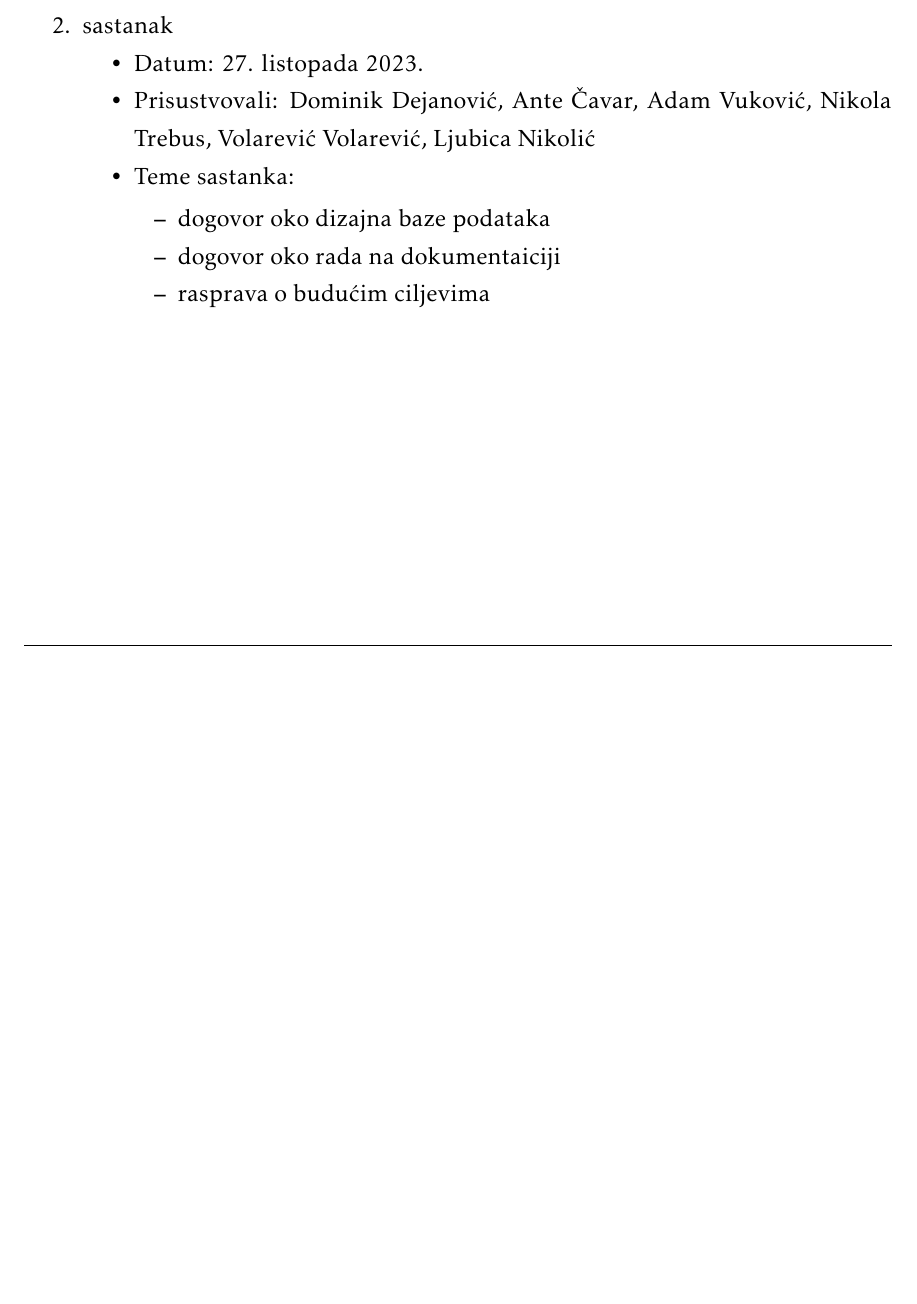
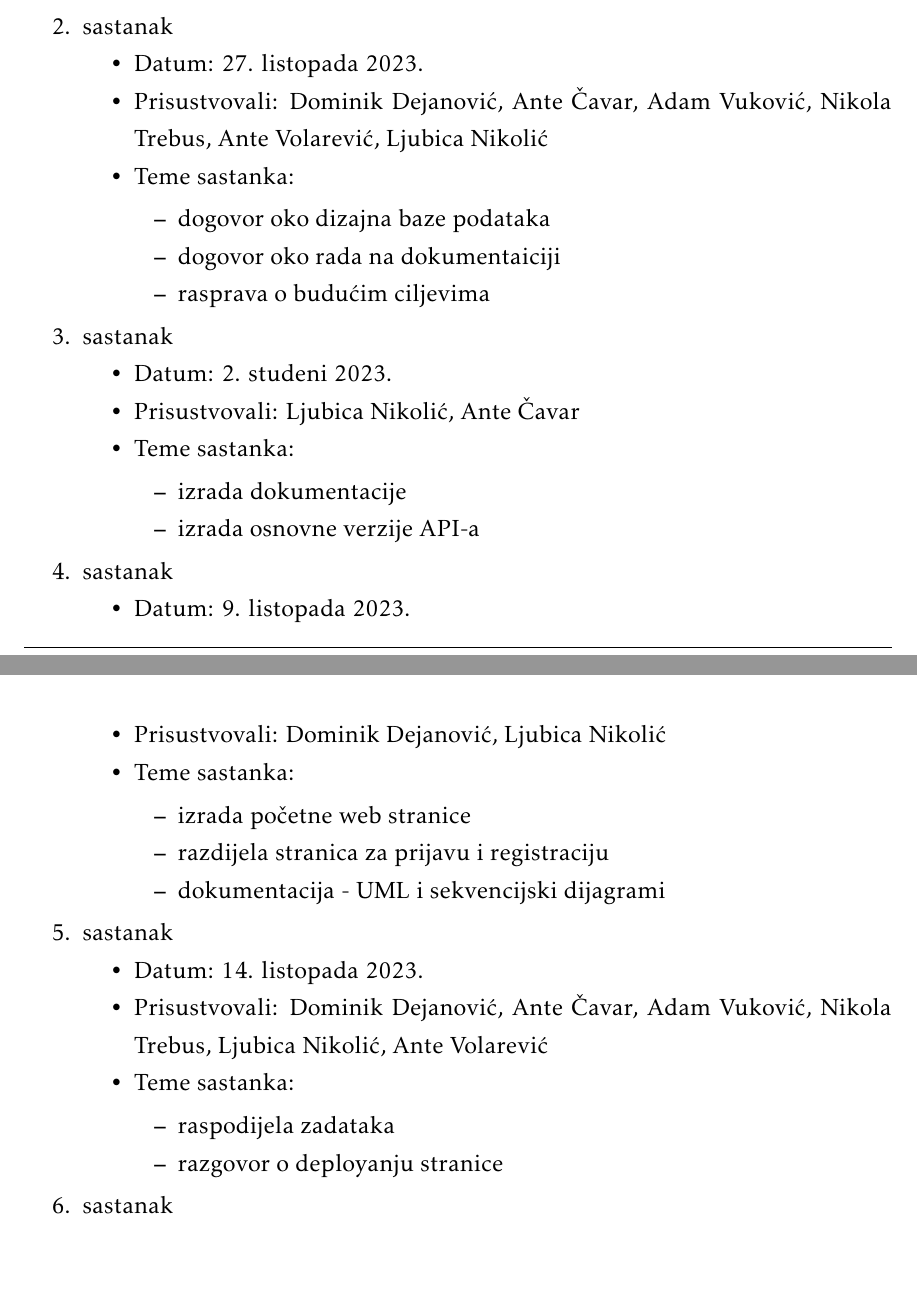
Before and after one commit to ReflexLevel0/CulinaryChaosCrew, a LaTeX document (dokumentacija/PROGI_ProjektnaDokumentacija.tex, which reads dokumentacija/Dodatak.tex): part of page 43 of 46 before the commit and two parts of pages 43 and 44 of 47 after it, the two joined at a grey line, cut so that both start at the same text, the shorter picture padded with empty space. Compiled offline with pdfLaTeX.

Commit message:
Updated meeting history + updated hours worked

```diff
--- a/dokumentacija/Dodatak.tex
+++ b/dokumentacija/Dodatak.tex
@@ -24,7 +24,7 @@
 			\item  sastanak
 			\item[] \begin{packed_item}
 				\item Datum: 27. listopada 2023.
-				\item Prisustvovali: Dominik Dejanović, Ante Čavar, Adam Vuković, Nikola Trebus, Volarević Volarević, Ljubica Nikolić
+				\item Prisustvovali: Dominik Dejanović, Ante Čavar, Adam Vuković, Nikola Trebus, Ante Volarević, Ljubica Nikolić
 				\item Teme sastanka:
 				\begin{packed_item}
 					\item  dogovor oko dizajna baze podataka
@@ -32,6 +32,43 @@
 					\item rasprava o budućim ciljevima
 				\end{packed_item}
 			\end{packed_item}
+
+
+			\item  sastanak
+			\item[] \begin{packed_item}
+				\item Datum: 2. studeni 2023.
+				\item Prisustvovali: Ljubica Nikolić, Ante Čavar
+				\item Teme sastanka:
+				\begin{packed_item}
+					\item izrada dokumentacije
+					\item izrada osnovne verzije API-a
+				\end{packed_item}
+			\end{packed_item}
+
+			\item  sastanak
+			\item[] \begin{packed_item}
+				\item Datum: 9. listopada 2023.
+				\item Prisustvovali: Dominik Dejanović, Ljubica Nikolić
+				\item Teme sastanka:
+				\begin{packed_item}
+					\item izrada početne web stranice
+					\item razdijela stranica za prijavu i registraciju
+					\item dokumentacija - UML i sekvencijski dijagrami
+				\end{packed_item}
+			\end{packed_item}
+
+			\item  sastanak
+			\item[] \begin{packed_item}
+				\item Datum: 14. listopada 2023.
+				\item Prisustvovali: Dominik Dejanović, Ante Čavar, Adam Vuković, Nikola Trebus, Ljubica Nikolić, Ante Volarević
+				\item Teme sastanka:
+				\begin{packed_item}
+					\item raspodijela zadataka
+					\item razgovor o deployanju stranice
+				\end{packed_item}
+			\end{packed_item}
+
+			\item  sastanak
 
 			%
 
```
Also changed, not shown: dokumentacija/PROGI_ProjektnaDokumentacija.pdf, dokumentacija/Dodatak.tex (6 more changed lines).
